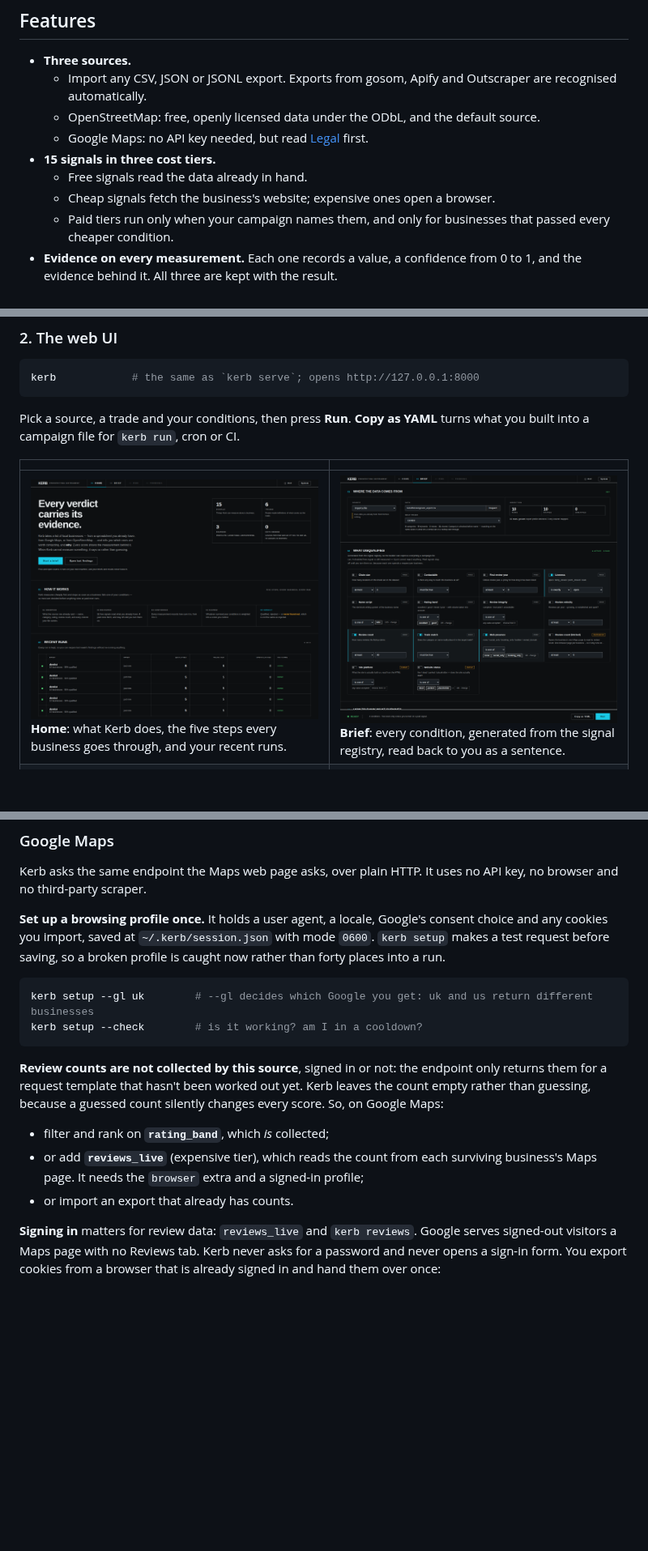
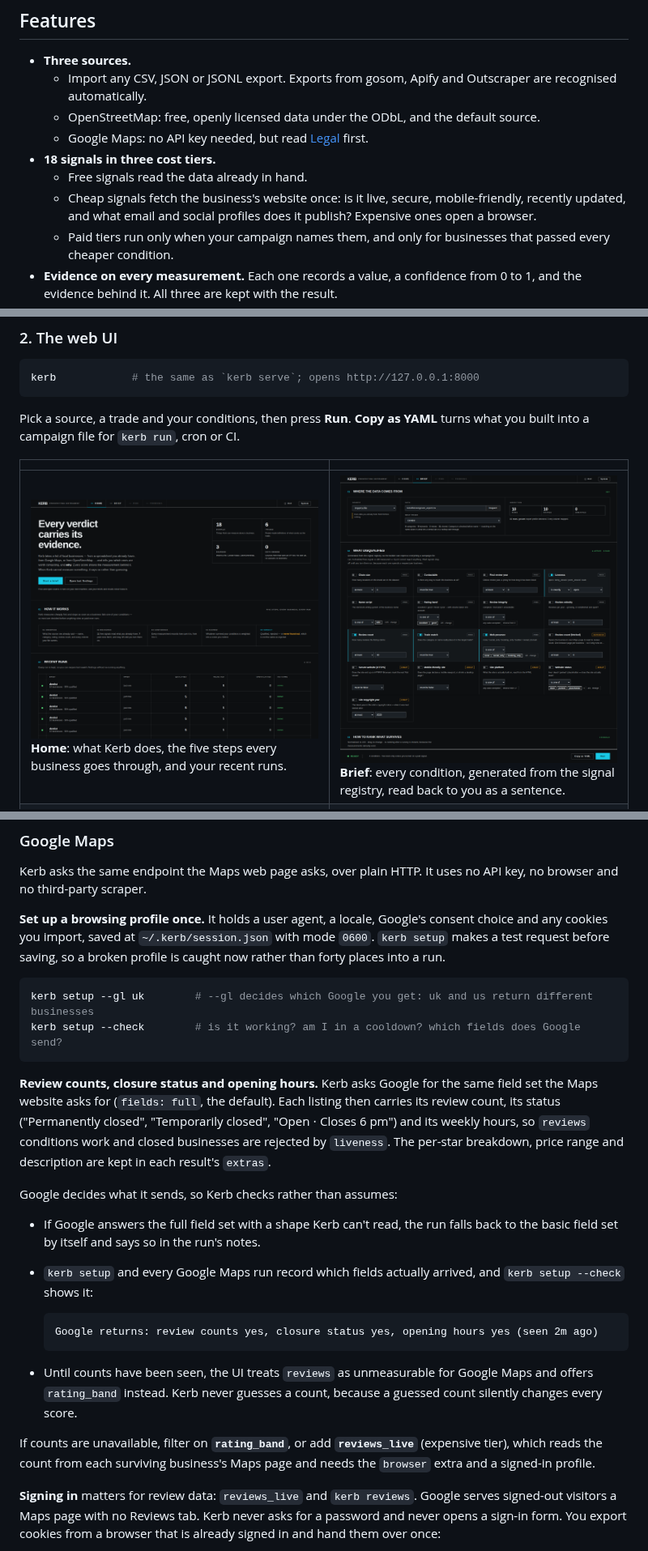
Before and after one commit to StartrekI/Kerb, a Markdown page: README.md, 3 parts joined by grey strips. Shown at 81% size. Rendered like a GitHub page; pictures changed too: docs/brief.png, docs/home.png; blank space fills up the shorter version.

````diff
--- a/README.md
+++ b/README.md
@@ -84,9 +84,11 @@ tell you it doesn't know than quietly make something up.
     recognised automatically.
   - OpenStreetMap: free, openly licensed data under the ODbL, and the default source.
   - Google Maps: no API key needed, but read [Legal](#legal-and-responsible-use) first.
-- **15 signals in three cost tiers.**
+- **18 signals in three cost tiers.**
   - Free signals read the data already in hand.
-  - Cheap signals fetch the business's website; expensive ones open a browser.
+  - Cheap signals fetch the business's website once: is it live, secure,
+    mobile-friendly, recently updated, and what email and social profiles does it
+    publish? Expensive ones open a browser.
   - Paid tiers run only when your campaign names them, and only for businesses that
     passed every cheaper condition.
 - **Evidence on every measurement.** Each one records a value, a confidence from 0 to 1,
@@ -366,18 +370,33 @@ than forty places into a run.
 
 ```bash
 kerb setup --gl uk        # --gl decides which Google you get: uk and us return different businesses
-kerb setup --check        # is it working? am I in a cooldown?
+kerb setup --check        # is it working? am I in a cooldown? which fields does Google send?
 ```
 
-**Review counts are not collected by this source**, signed in or not: the endpoint only
-returns them for a request template that hasn't been worked out yet. Kerb leaves the count
-empty rather than guessing, because a guessed count silently changes every score. So, on
-Google Maps:
+**Review counts, closure status and opening hours.** Kerb asks Google for the same field
+set the Maps website asks for (`fields: full`, the default). Each listing then carries
+its review count, its status ("Permanently closed", "Temporarily closed", "Open ⋅ Closes
+6 pm") and its weekly hours, so `reviews` conditions work and closed businesses are
+rejected by `liveness`. The per-star breakdown, price range and description are kept in
+each result's `extras`.
 
-- filter and rank on **`rating_band`**, which *is* collected;
-- or add **`reviews_live`** (expensive tier), which reads the count from each surviving
-  business's Maps page. It needs the `browser` extra and a signed-in profile;
-- or import an export that already has counts.
+Google decides what it sends, so Kerb checks rather than assumes:
+
+- If Google answers the full field set with a shape Kerb can't read, the run falls back
+  to the basic field set by itself and says so in the run's notes.
+- `kerb setup` and every Google Maps run record which fields actually arrived, and
+  `kerb setup --check` shows it:
+
+  ```
+  Google returns: review counts yes, closure status yes, opening hours yes (seen 2m ago)
+  ```
+- Until counts have been seen, the UI treats `reviews` as unmeasurable for Google Maps
+  and offers `rating_band` instead. Kerb never guesses a count, because a guessed count
+  silently changes every score.
+
+If counts are unavailable, filter on **`rating_band`**, or add **`reviews_live`**
+(expensive tier), which reads the count from each surviving business's Maps page and
+needs the `browser` extra and a signed-in profile.
 
 **Signing in** matters for review data: `reviews_live` and `kerb reviews`. Google serves
 signed-out visitors a Maps page with no Reviews tab. Kerb never asks for a password and
````
Also changed, not shown: other parts of README.md (+46 -17 lines), FRONTEND-REQUIREMENTS.md (+5 -2 lines), docs/run.png, 15 other files.
